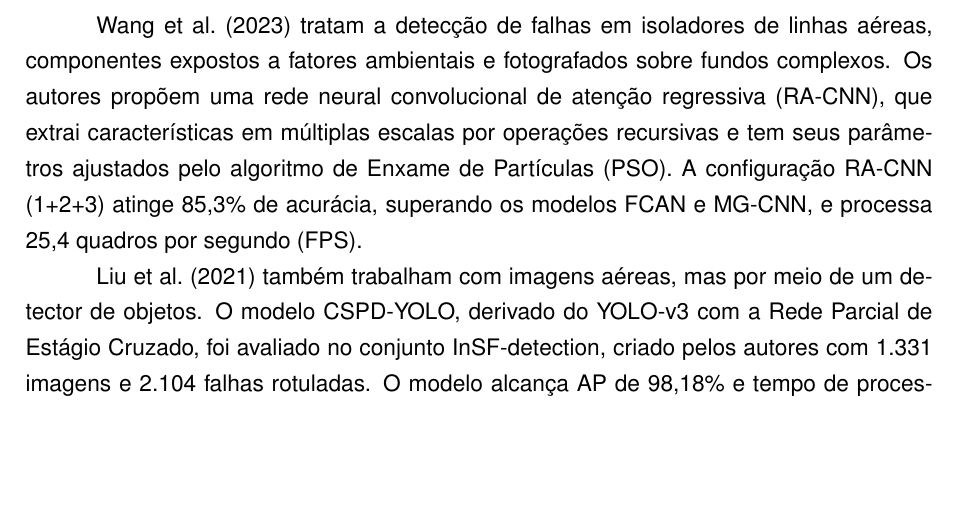
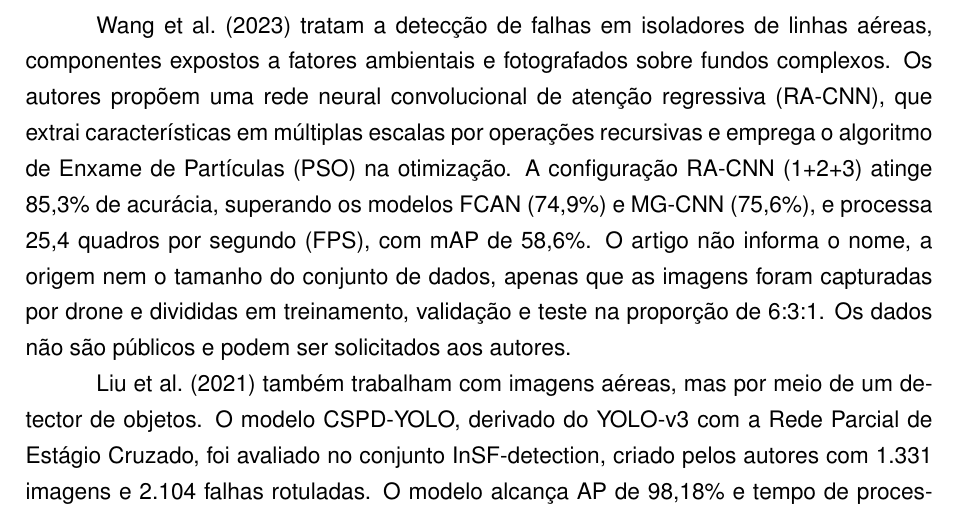
Before and after one commit to luanws/masters-thesis, a LaTeX thesis (documents/main.tex, which reads documents/chapters/revisao_bibliografica.tex): part of page 40 of 112, cut so that both start at the same text, the shorter picture padded with empty space. Compiled offline with pdfLaTeX.

Commit message:
docs: describe Wang dataset

```diff
--- a/documents/chapters/revisao_bibliografica.tex
+++ b/documents/chapters/revisao_bibliografica.tex
@@ -441,7 +441,7 @@ Diante desse cenário, diversos pesquisadores têm buscado aprimorar os métodos
 
 \subsection{Detecção de falhas em isoladores com aprendizado profundo}
 
-\citeonline{wang2023} tratam a detecção de falhas em isoladores de linhas aéreas, componentes expostos a fatores ambientais e fotografados sobre fundos complexos. Os autores propõem uma rede neural convolucional de atenção regressiva (RA-CNN), que extrai características em múltiplas escalas por operações recursivas e tem seus parâmetros ajustados pelo algoritmo de Enxame de Partículas (PSO). A configuração RA-CNN (1+2+3) atinge 85,3\% de acurácia, superando os modelos FCAN e MG-CNN, e processa 25,4 quadros por segundo (FPS).
+\citeonline{wang2023} tratam a detecção de falhas em isoladores de linhas aéreas, componentes expostos a fatores ambientais e fotografados sobre fundos complexos. Os autores propõem uma rede neural convolucional de atenção regressiva (RA-CNN), que extrai características em múltiplas escalas por operações recursivas e emprega o algoritmo de Enxame de Partículas (PSO) na otimização. A configuração RA-CNN (1+2+3) atinge 85,3\% de acurácia, superando os modelos FCAN (74,9\%) e MG-CNN (75,6\%), e processa 25,4 quadros por segundo (FPS), com mAP de 58,6\%. O artigo não informa o nome, a origem nem o tamanho do conjunto de dados, apenas que as imagens foram capturadas por drone e divididas em treinamento, validação e teste na proporção de 6:3:1. Os dados não são públicos e podem ser solicitados aos autores.
 
 \citeonline{liu2021} também trabalham com imagens aéreas, mas por meio de um detector de objetos. O modelo CSPD-YOLO, derivado do YOLO-v3 com a Rede Parcial de Estágio Cruzado, foi avaliado no conjunto InSF-detection, criado pelos autores com 1.331 imagens e 2.104 falhas rotuladas. O modelo alcança AP de 98,18\% e tempo de processamento de 0,011~s por imagem, o equivalente a cerca de 91~FPS, superando o YOLO-v3 e o YOLO-v4. Os autores relatam bom comportamento em cenas com rios, vegetação e torres de energia ao fundo. Na comparação entre detectores, a taxa de quadros depende do hardware utilizado, de modo que medidas de complexidade computacional, como o número de parâmetros e de operações, permitem uma comparação mais justa. Cabe observar ainda que o custo de inferência tende a ser baixo frente ao de treinamento, e é este último que limita o número de configurações que podem ser avaliadas.
 
```
Also changed, not shown: reviews/Adriano_pendencias.md (+1 -1 lines).
